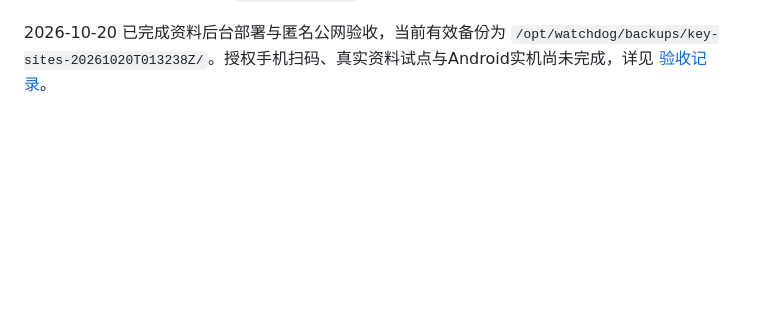
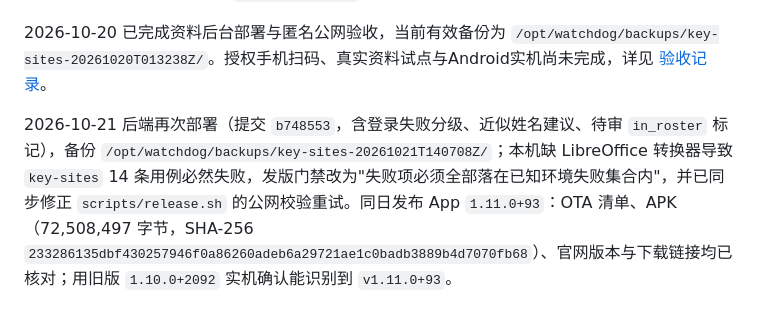
Before and after one commit to shooter119/WatchDog, a Markdown page: deploy/vps/README.md, the part around the change. Rendered like a GitHub page; blank space fills up the shorter version.

Commit message:
docs: 记录 1.11.0 发版与后端部署验收

```diff
--- a/deploy/vps/README.md
+++ b/deploy/vps/README.md
@@ -22,3 +22,5 @@
 国内VPS构建通过 `DEBIAN_MIRROR=https://mirrors.aliyun.com` 使用HTTPS软件镜像；默认Docker构建仍采用Debian官方HTTPS源。Node slim未预装系统CA时，以Node内置公共根证书建立HTTPS信任，再安装Debian `ca-certificates`；不关闭TLS校验或APT包签名校验。
 
 2026-10-20 已完成资料后台部署与匿名公网验收，当前有效备份为 `/opt/watchdog/backups/key-sites-20261020T013238Z/`。授权手机扫码、真实资料试点与Android实机尚未完成，详见 [验收记录](ADMIN-ACCEPTANCE.md)。
+
+2026-10-21 后端再次部署（提交 `b748553`，含登录失败分级、近似姓名建议、待审 `in_roster` 标记），备份 `/opt/watchdog/backups/key-sites-20261021T140708Z/`；本机缺 LibreOffice 转换器导致 `key-sites` 14 条用例必然失败，发版门禁改为"失败项必须全部落在已知环境失败集合内"，并已同步修正 `scripts/release.sh` 的公网校验重试。同日发布 App `1.11.0+93`：OTA 清单、APK（72,508,497 字节，SHA-256 `233286135dbf430257946f0a86260adeb6a29721ae1c0badb3889b4d7070fb68`）、官网版本与下载链接均已核对；用旧版 `1.10.0+2092` 实机确认能识别到 `v1.11.0+93`。
```
